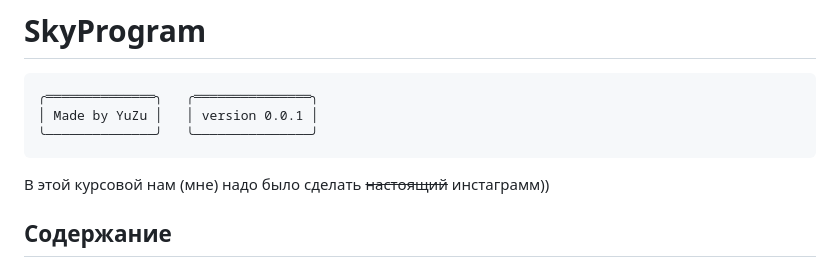
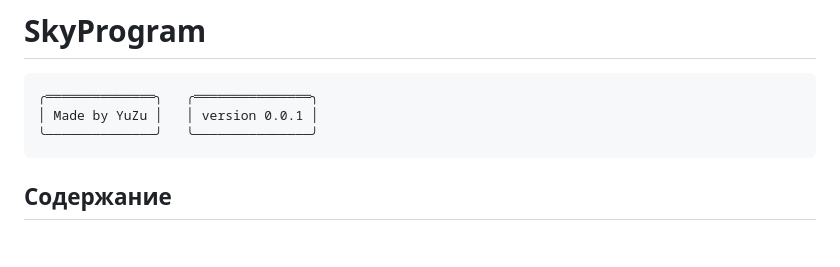
Before and after one commit to yuzu-original/SkyProgram, a Markdown page: README.md, the part around the change. GitHub-like rendering; blank space fills up the shorter version.

````diff
--- a/README.md
+++ b/README.md
@@ -4,7 +4,6 @@
 │ Made by YuZu │   │ version 0.0.1 │
 ╰──────────────╯   ╰───────────────╯
 ```
-В этой курсовой нам (мне) надо было сделать ~~настоящий~~ инстаграмм))
 
 ## Содержание
 * [Setup](#setup)
````
